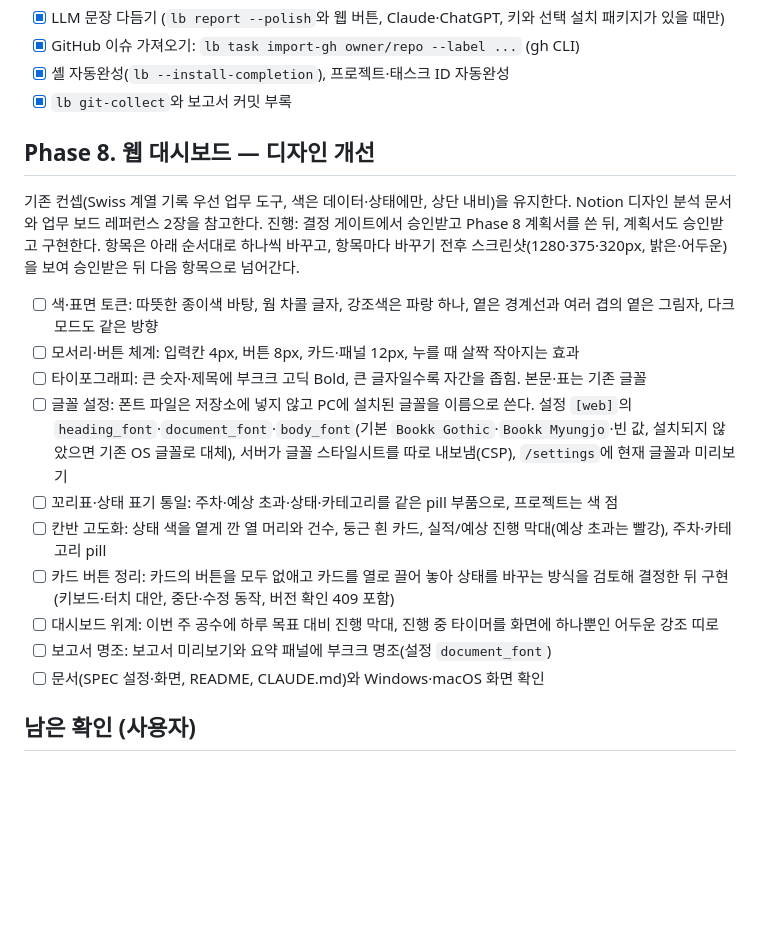
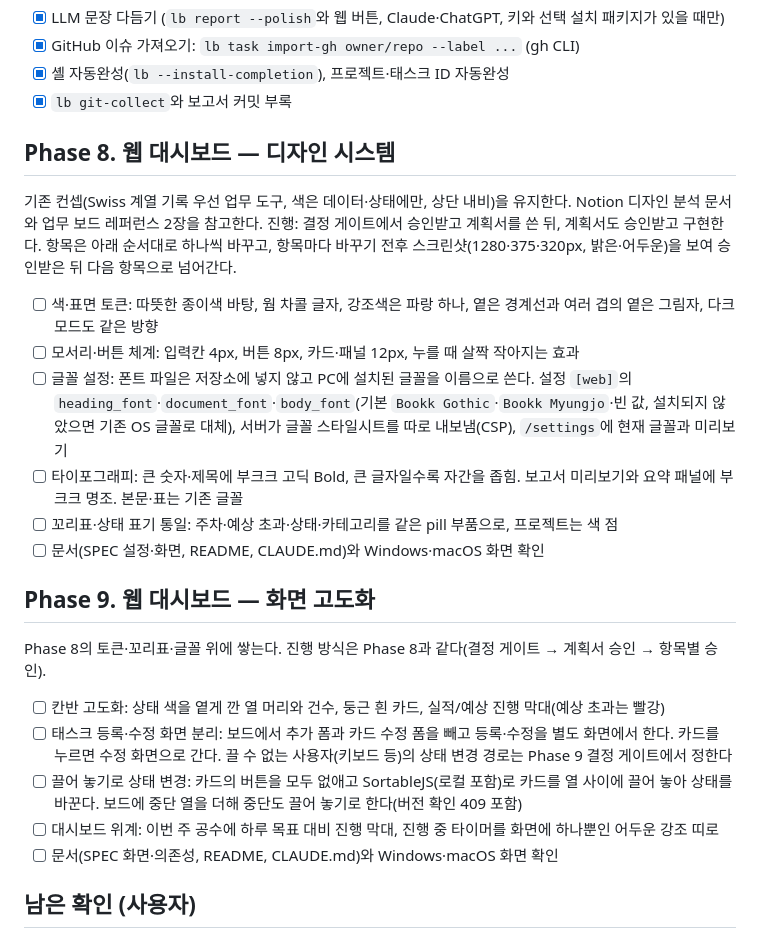
Before and after one commit to chanyoo-93/logbook, a Markdown page: docs/ROADMAP.md, the part around the change. Drawn GitHub-style; blank space fills up the shorter version.

Commit message:
docs: ROADMAP의 디자인 개선을 Phase 8 디자인 시스템과 Phase 9 화면 고도화로 나눔
사용자 결정: 두 Phase로 나눈다. Phase 8은 토큰·모서리·글꼴 설정·타이포그래피(보고서 명조 포함)·꼬리표, Phase 9는 칸반·등록과 수정 화면 분리·끌어 놓기(SortableJS, 중단 열)·대시보드다. 끌 수 없는 사용자의 상태 변경 경로는 Phase 9 결정 게이트에서 정한다.

Co-Authored-By: Claude Opus 5.5 <noreply@anthropic.com>

```diff
--- a/docs/ROADMAP.md
+++ b/docs/ROADMAP.md
@@ -56,19 +56,23 @@ CLI만 필요하면 Phase 4까지, 웹 대시보드까지 원하면 Phase 6까
 - [x] 셸 자동완성(`lb --install-completion`), 프로젝트·태스크 ID 자동완성
 - [x] `lb git-collect`와 보고서 커밋 부록
 
-## Phase 8. 웹 대시보드 — 디자인 개선
+## Phase 8. 웹 대시보드 — 디자인 시스템
 기존 컨셉(Swiss 계열 기록 우선 업무 도구, 색은 데이터·상태에만, 상단 내비)을 유지한다. Notion 디자인 분석 문서와 업무 보드 레퍼런스 2장을 참고한다.
-진행: 결정 게이트에서 승인받고 Phase 8 계획서를 쓴 뒤, 계획서도 승인받고 구현한다. 항목은 아래 순서대로 하나씩 바꾸고, 항목마다 바꾸기 전후 스크린샷(1280·375·320px, 밝은·어두운)을 보여 승인받은 뒤 다음 항목으로 넘어간다.
+진행: 결정 게이트에서 승인받고 계획서를 쓴 뒤, 계획서도 승인받고 구현한다. 항목은 아래 순서대로 하나씩 바꾸고, 항목마다 바꾸기 전후 스크린샷(1280·375·320px, 밝은·어두운)을 보여 승인받은 뒤 다음 항목으로 넘어간다.
 - [ ] 색·표면 토큰: 따뜻한 종이색 바탕, 웜 차콜 글자, 강조색은 파랑 하나, 옅은 경계선과 여러 겹의 옅은 그림자, 다크모드도 같은 방향
 - [ ] 모서리·버튼 체계: 입력칸 4px, 버튼 8px, 카드·패널 12px, 누를 때 살짝 작아지는 효과
-- [ ] 타이포그래피: 큰 숫자·제목에 부크크 고딕 Bold, 큰 글자일수록 자간을 좁힘. 본문·표는 기존 글꼴
 - [ ] 글꼴 설정: 폰트 파일은 저장소에 넣지 않고 PC에 설치된 글꼴을 이름으로 쓴다. 설정 `[web]`의 `heading_font`·`document_font`·`body_font`(기본 `Bookk Gothic`·`Bookk Myungjo`·빈 값, 설치되지 않았으면 기존 OS 글꼴로 대체), 서버가 글꼴 스타일시트를 따로 내보냄(CSP), `/settings`에 현재 글꼴과 미리보기
+- [ ] 타이포그래피: 큰 숫자·제목에 부크크 고딕 Bold, 큰 글자일수록 자간을 좁힘. 보고서 미리보기와 요약 패널에 부크크 명조. 본문·표는 기존 글꼴
 - [ ] 꼬리표·상태 표기 통일: 주차·예상 초과·상태·카테고리를 같은 pill 부품으로, 프로젝트는 색 점
-- [ ] 칸반 고도화: 상태 색을 옅게 깐 열 머리와 건수, 둥근 흰 카드, 실적/예상 진행 막대(예상 초과는 빨강), 주차·카테고리 pill
-- [ ] 카드 버튼 정리: 카드의 버튼을 모두 없애고 카드를 열로 끌어 놓아 상태를 바꾸는 방식을 검토해 결정한 뒤 구현(키보드·터치 대안, 중단·수정 동작, 버전 확인 409 포함)
+- [ ] 문서(SPEC 설정·화면, README, CLAUDE.md)와 Windows·macOS 화면 확인
+
+## Phase 9. 웹 대시보드 — 화면 고도화
+Phase 8의 토큰·꼬리표·글꼴 위에 쌓는다. 진행 방식은 Phase 8과 같다(결정 게이트 → 계획서 승인 → 항목별 승인).
+- [ ] 칸반 고도화: 상태 색을 옅게 깐 열 머리와 건수, 둥근 흰 카드, 실적/예상 진행 막대(예상 초과는 빨강)
+- [ ] 태스크 등록·수정 화면 분리: 보드에서 추가 폼과 카드 수정 폼을 빼고 등록·수정을 별도 화면에서 한다. 카드를 누르면 수정 화면으로 간다. 끌 수 없는 사용자(키보드 등)의 상태 변경 경로는 Phase 9 결정 게이트에서 정한다
+- [ ] 끌어 놓기로 상태 변경: 카드의 버튼을 모두 없애고 SortableJS(로컬 포함)로 카드를 열 사이에 끌어 놓아 상태를 바꾼다. 보드에 중단 열을 더해 중단도 끌어 놓기로 한다(버전 확인 409 포함)
 - [ ] 대시보드 위계: 이번 주 공수에 하루 목표 대비 진행 막대, 진행 중 타이머를 화면에 하나뿐인 어두운 강조 띠로
-- [ ] 보고서 명조: 보고서 미리보기와 요약 패널에 부크크 명조(설정 `document_font`)
-- [ ] 문서(SPEC 설정·화면, README, CLAUDE.md)와 Windows·macOS 화면 확인
+- [ ] 문서(SPEC 화면·의존성, README, CLAUDE.md)와 Windows·macOS 화면 확인
 
 ## 남은 확인 (사용자)
 - [ ] Phase 5 웹 대시보드 macOS 브라우저 확인 (PR #12)
```
